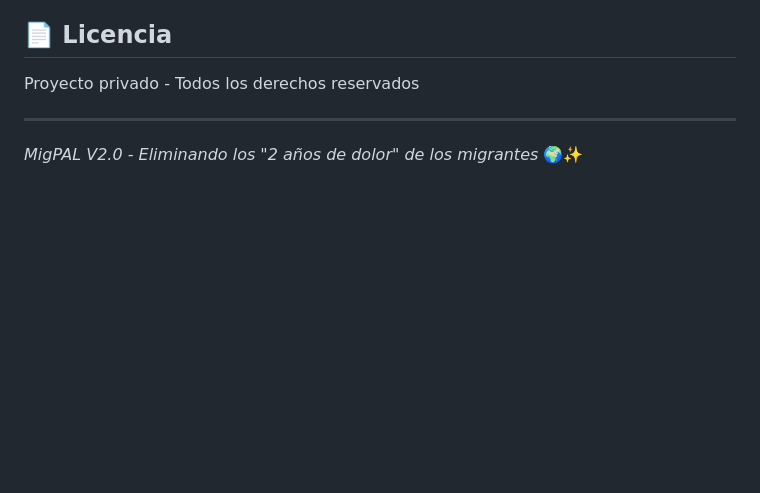
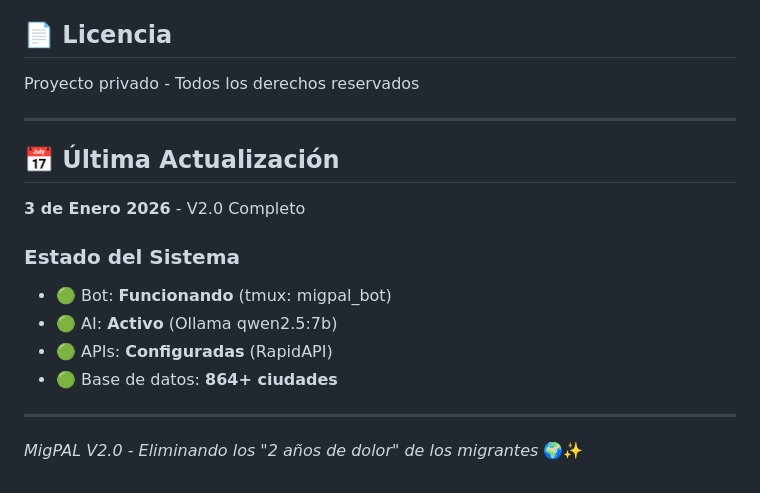
Before and after one commit to hernanjrestrepo/migpal, a Markdown page: README.md, the part around the change. GitHub-like rendering; blank space fills up the shorter version.

Commit message:
📝 README: Agregada fecha de actualización y estado del sistema

```diff
--- a/README.md
+++ b/README.md
@@ -298,4 +298,16 @@ Proyecto privado - Todos los derechos reservados
 
 ---
 
+## 📅 Última Actualización
+
+**3 de Enero 2026** - V2.0 Completo
+
+### Estado del Sistema
+- 🟢 Bot: **Funcionando** (tmux: migpal_bot)
+- 🟢 AI: **Activo** (Ollama qwen2.5:7b)
+- 🟢 APIs: **Configuradas** (RapidAPI)
+- 🟢 Base de datos: **864+ ciudades**
+
+---
+
 *MigPAL V2.0 - Eliminando los "2 años de dolor" de los migrantes* 🌍✨
```
